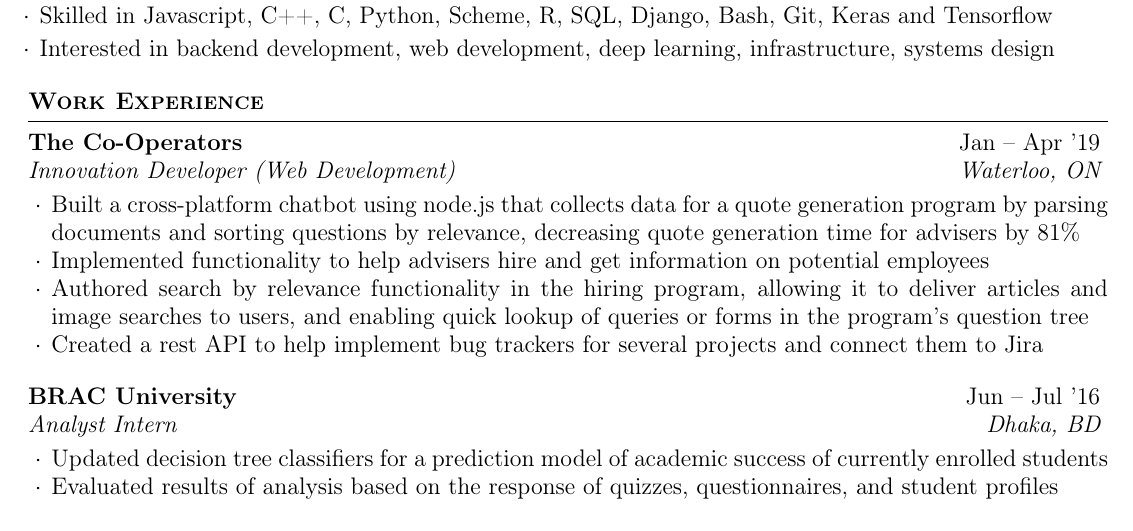
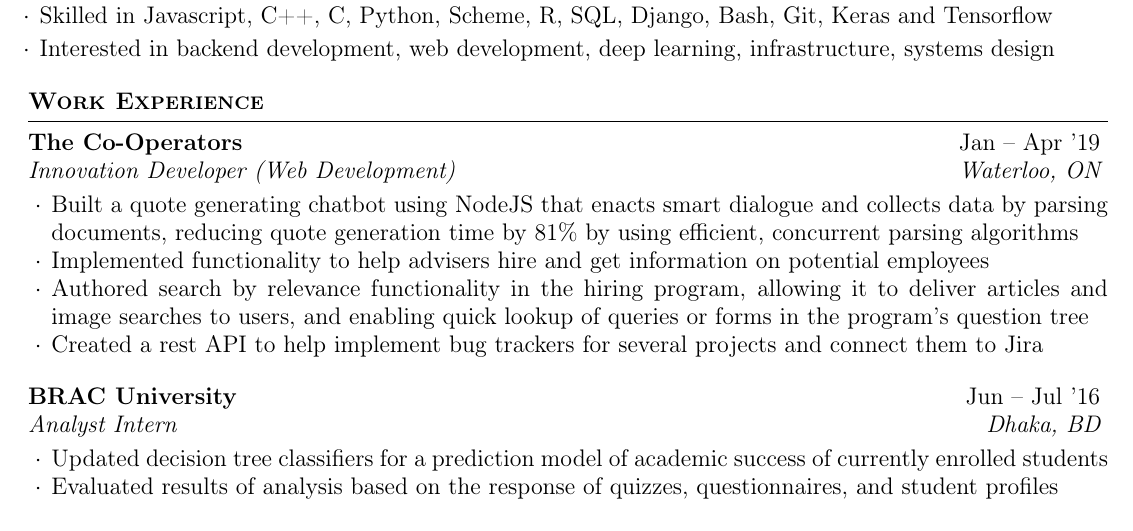
Before and after one commit to MSJawad/resume, a LaTeX CV (resume.tex): part of the page, cut so that both start at the same text. Compiled offline with pdfLaTeX.

Commit message:
updated wording for work experience

```diff
--- a/resume.tex
+++ b/resume.tex
@@ -44,7 +44,7 @@
     {Jan -- Apr '19}
          {Innovation Developer (Web Development)}
          {Waterloo, ON}
-       \item Built a cross-platform chatbot using node.js that collects data for a quote generation program by parsing documents and sorting questions by relevance, decreasing quote generation time for advisers by 81\%
+       \item Built a quote generating chatbot using NodeJS that enacts smart dialogue and collects data by parsing documents, reducing quote generation time by 81\% by using efficient, concurrent parsing algorithms
     \item Implemented functionality to help advisers hire and get information on potential employees
     \item Authored search by relevance functionality in the hiring program, allowing it to deliver articles and image searches to users, and enabling quick lookup of queries or forms in the program's question tree
      \item Created a rest API to help implement bug trackers for several projects and connect them to Jira
```
Also changed, not shown: resume.pdf.
